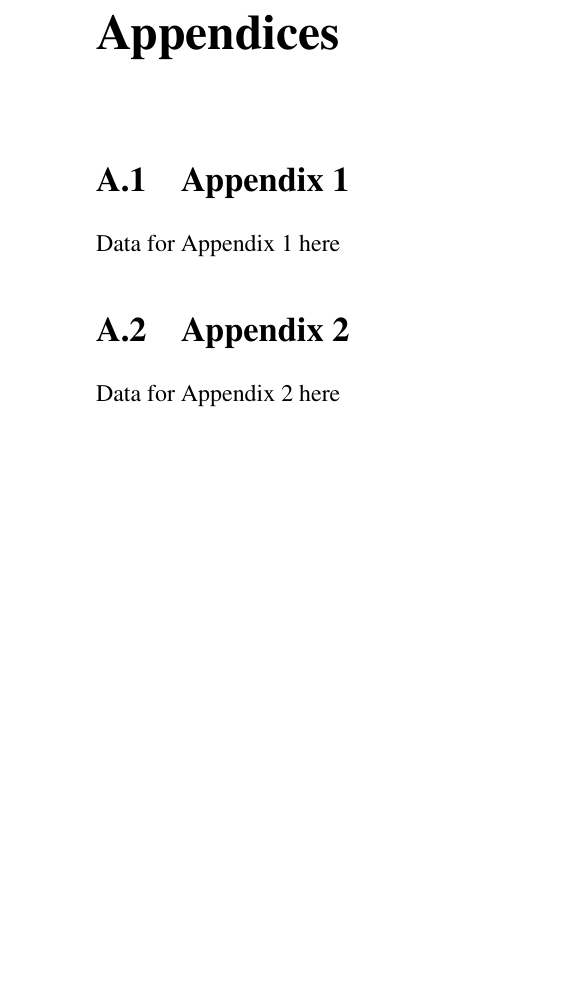
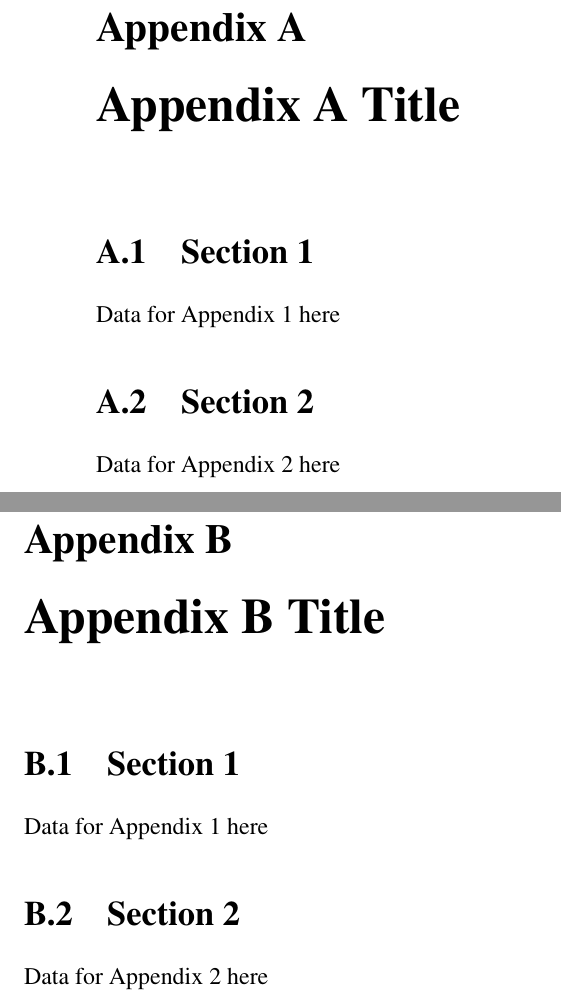
Before and after one commit to 4sarathbabu/IISTThesis, a LaTeX thesis (doct.tex, which reads appendix.tex, appendixA.tex, appendixB.tex): part of page 33 of 35 before the commit and two parts of pages 33 and 34 of 35 after it, the two joined at a grey line, cut at the place of the change, the shorter picture padded with empty space. Compiled offline with pdfLaTeX.

Commit message:
Commit 27_March_2018

```diff
--- a/appendix.tex
+++ /dev/null
@@ -1,5 +0,0 @@
-\section{Appendix 1}
-Data for Appendix 1 here
-
-\section{Appendix 2}
-Data for Appendix 2 here
--- /dev/null
+++ b/appendixA.tex
@@ -0,0 +1,8 @@
+\chapter{Appendix A Title}
+\label{chp:appA}
+
+\section{Section 1}
+Data for Appendix 1 here
+
+\section{Section 2}
+Data for Appendix 2 here
--- /dev/null
+++ b/appendixB.tex
@@ -0,0 +1,8 @@
+\chapter{Appendix B Title}
+\label{chp:appB}
+
+\section{Section 1}
+Data for Appendix 1 here
+
+\section{Section 2}
+Data for Appendix 2 here
--- a/doct.tex
+++ b/doct.tex
@@ -44,6 +44,8 @@
 
 %% ---- Appendices starts here ---- %%
 \makeappendixsettings
+\input{appendixA}
+\input{appendixB}
 
 %% ---- Index starts here ---- %%
 \makeindexsettings
--- a/iist.cls
+++ b/iist.cls
@@ -321,11 +321,9 @@
 {
 	\newpage \cleardoublepage
 	\phantomsection
-	%\appendix
+	\appendix
 	\addcontentsline{toc}{chapter}{Appendices}
-	\renewcommand{\thechapter}{A}
-	\chapter*{Appendices}
-	\input{appendix}
+        \renewcommand{\thechapter} {\Alph{chapter}}
 }
 
 
```
Also changed, not shown: chapter1.tex (+2 -2 lines), doct.pdf, 1 other file.
